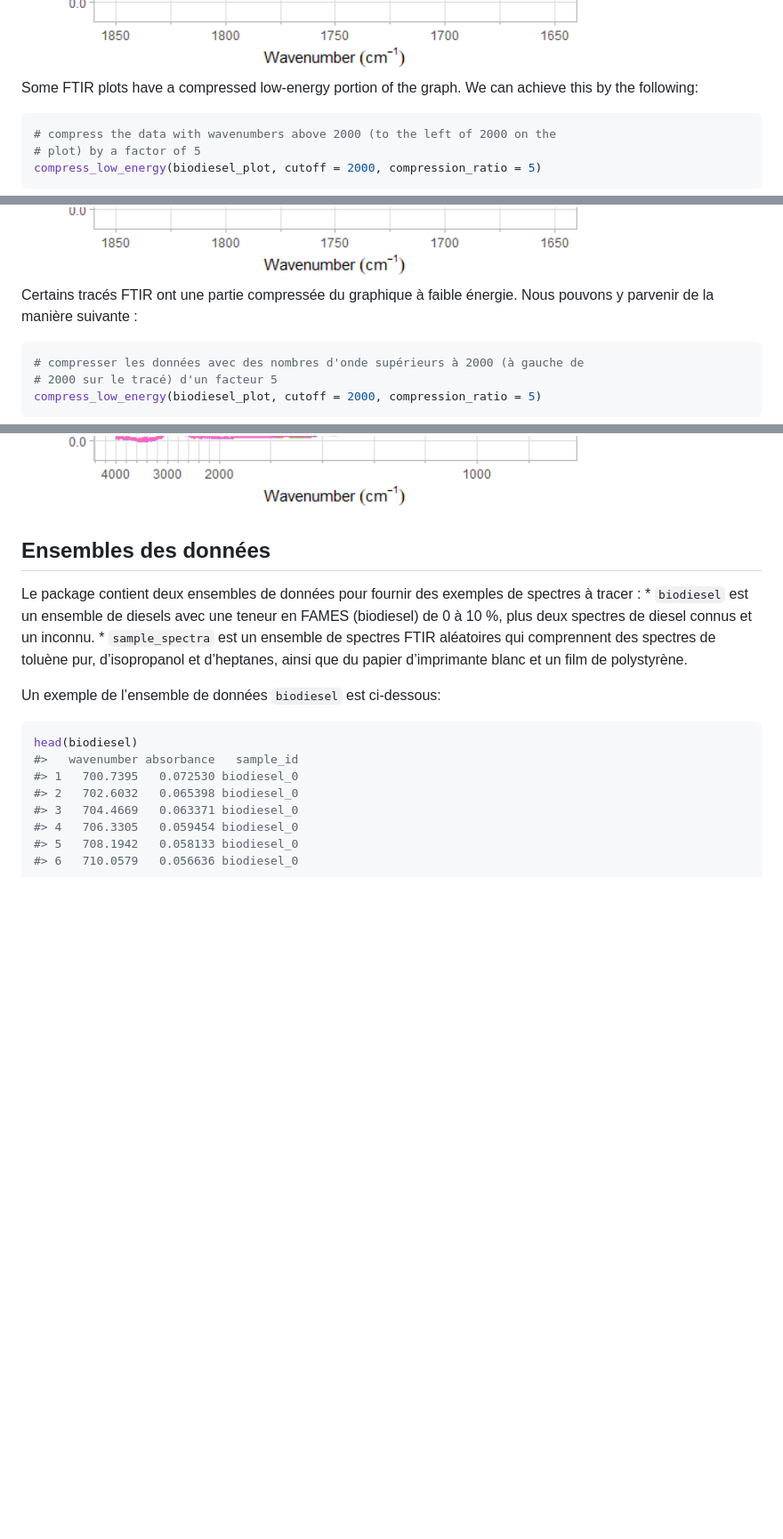
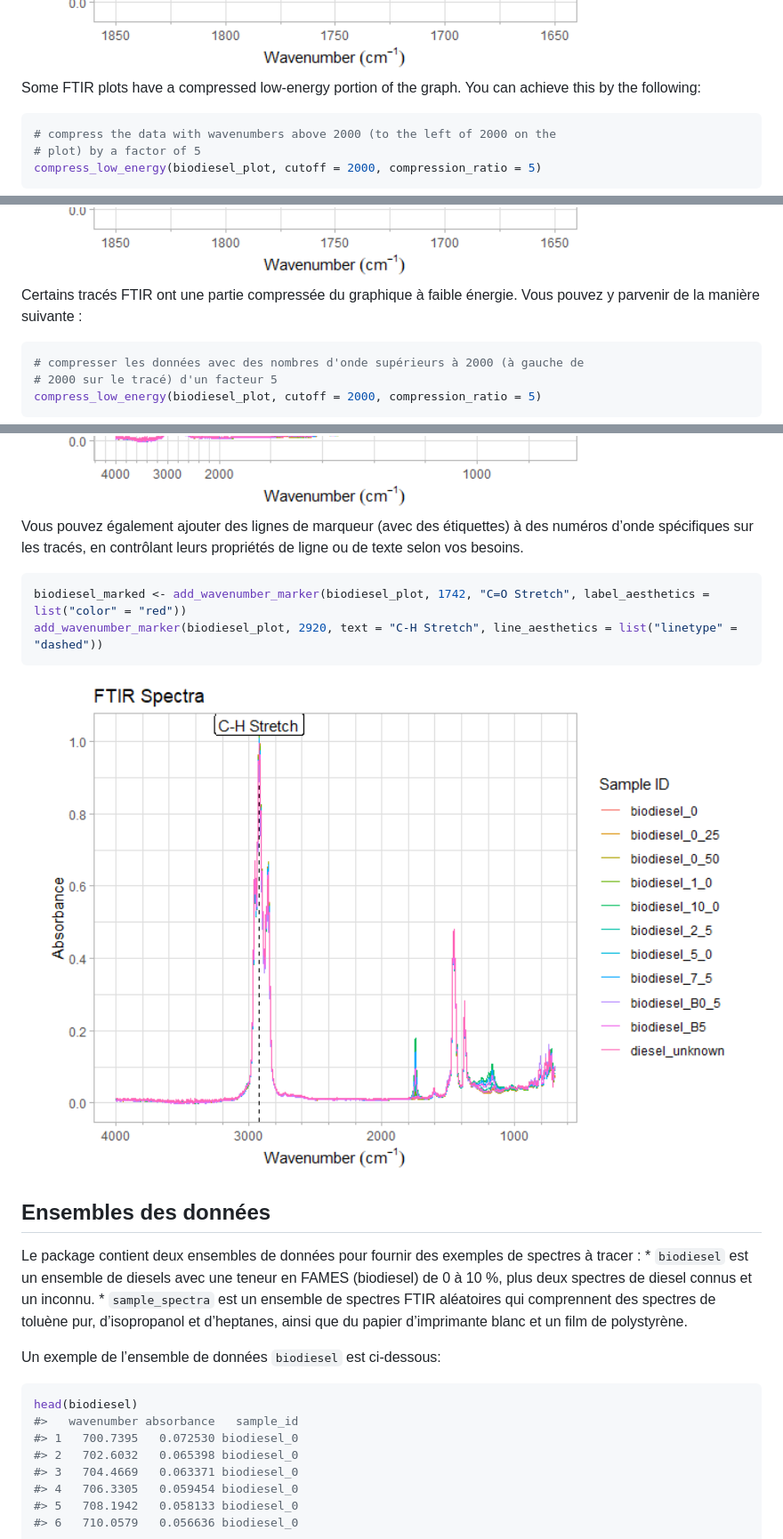
Before and after one commit to NRCan/PlotFTIR, a Markdown page: README.md, 3 parts joined by grey strips. Shown: that part at 89% size. Drawn GitHub-style; pictures changed too: man/figures/README-biodiesel_labelled_en-1.png (added), man/figures/README-biodiesel_labelled_fr-1.png (added); blank space fills up the shorter version.

Commit message:
Add a line and label (marker) to the plot. Plus doc updates

````diff
--- a/README.md
+++ b/README.md
@@ -59,7 +59,7 @@ zoom_in_on_range(biodiesel_plot, c(1650, 1850))
 
 <img src="man/figures/README-biodiesel_zoom_en-1.png" width="100%" />
 
-Some FTIR plots have a compressed low-energy portion of the graph. We
+Some FTIR plots have a compressed low-energy portion of the graph. You
 can achieve this by the following:
 
 ``` r
@@ -171,7 +181,7 @@ zoom_in_on_range(biodiesel_trace, c(1650, 1850))
 <img src="man/figures/README-biodiesel_zoom_fr-1.png" width="100%" />
 
 Certains tracés FTIR ont une partie compressée du graphique à faible
-énergie. Nous pouvons y parvenir de la manière suivante :
+énergie. Vous pouvez y parvenir de la manière suivante :
 
 ``` r
 # compresser les données avec des nombres d'onde supérieurs à 2000 (à gauche de
@@ -180,6 +190,17 @@ compress_low_energy(biodiesel_plot, cutoff = 2000, compression_ratio = 5)
 ```
 
 <img src="man/figures/README-biodiesel_compress_fr-1.png" width="100%" />
+
+Vous pouvez également ajouter des lignes de marqueur (avec des
+étiquettes) à des numéros d’onde spécifiques sur les tracés, en
+contrôlant leurs propriétés de ligne ou de texte selon vos besoins.
+
+``` r
+biodiesel_marked <- add_wavenumber_marker(biodiesel_plot, 1742, "C=O Stretch", label_aesthetics = list("color" = "red"))
+add_wavenumber_marker(biodiesel_plot, 2920, text = "C-H Stretch", line_aesthetics = list("linetype" = "dashed"))
+```
+
+<img src="man/figures/README-biodiesel_labelled_fr-1.png" width="100%" />
 
 ## Ensembles des données
 
````
Also changed, not shown: other parts of README.md (+10 -0 lines), 12 other files.
